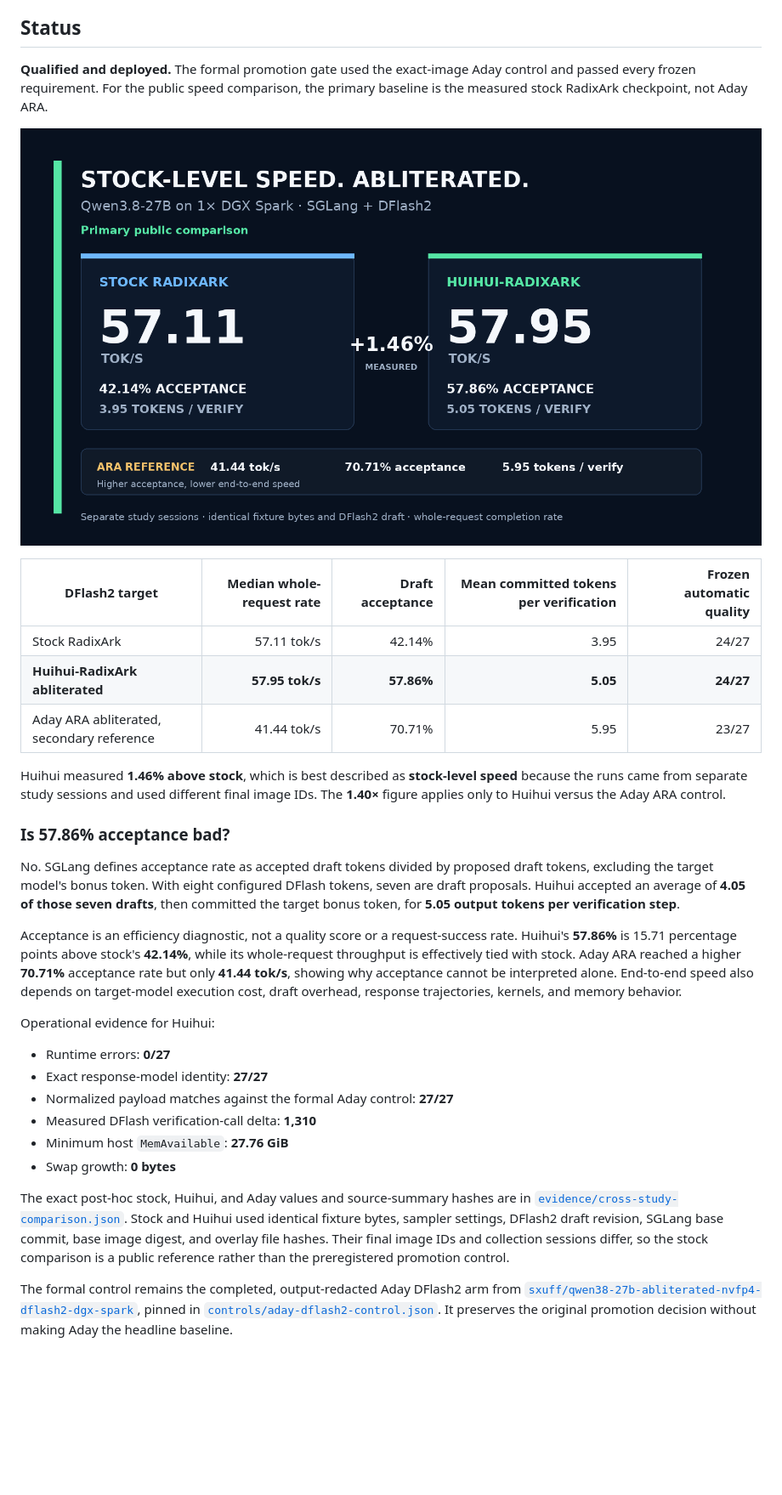
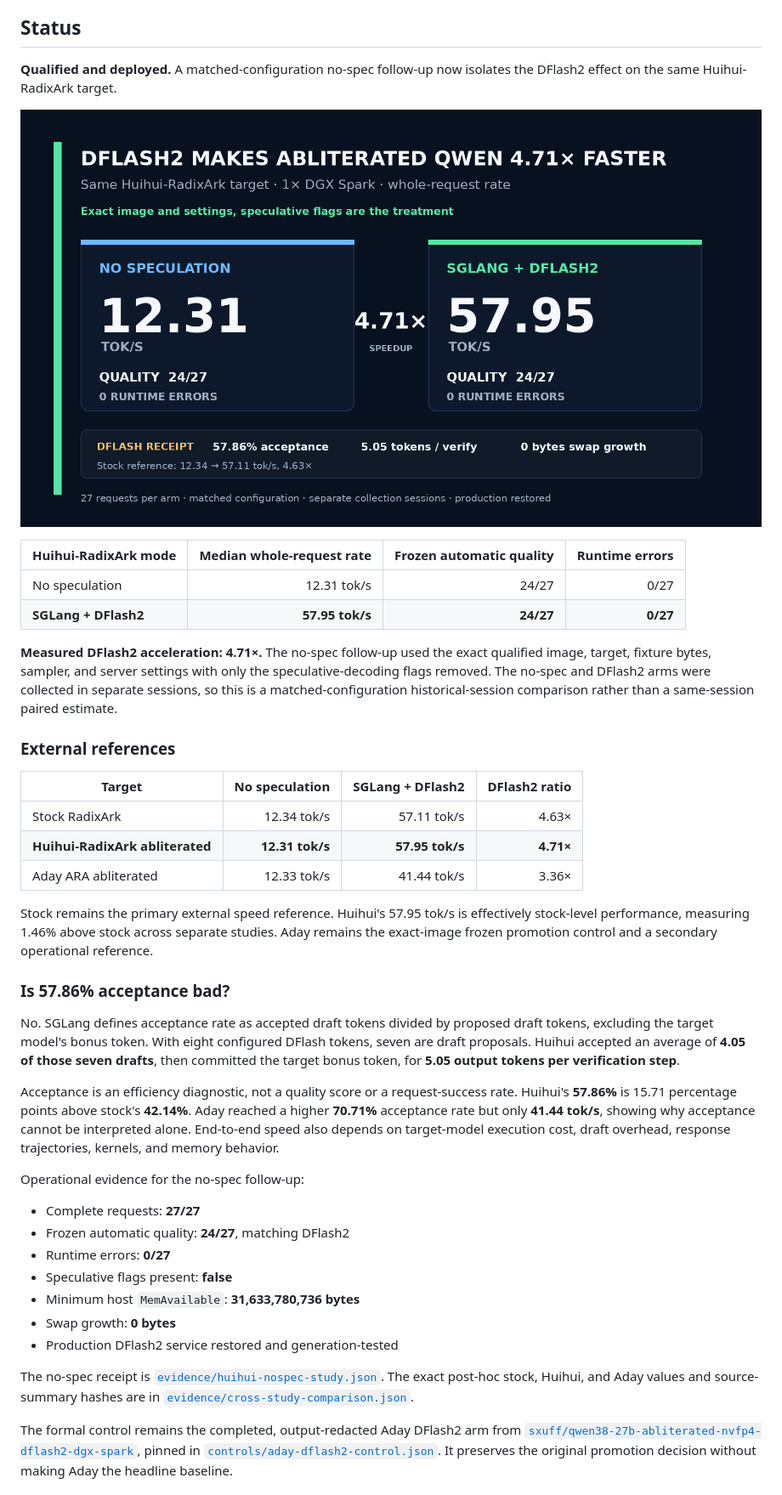
Before and after one commit to sxuff/qwen38-huihui-abliterated-dflash2-dgx-spark, a Markdown page: README.md, the part around the change. Shown at 85% size. Drawn GitHub-style; pictures changed too: assets/qwen38-huihui-radixark-result.png; blank space fills up the shorter version.

Commit message:
Measure Huihui without speculative decoding
Signed-off-by: souf <78601236+sxuff@users.noreply.github.com>

```diff
--- a/README.md
+++ b/README.md
@@ -6,34 +6,44 @@ The candidate quantizes the `lm_head` and all 192 language-model MLP projections
 
 ## Status
 
-**Qualified and deployed.** The formal promotion gate used the exact-image Aday control and passed every frozen requirement. For the public speed comparison, the primary baseline is the measured stock RadixArk checkpoint, not Aday ARA.
+**Qualified and deployed.** A matched-configuration no-spec follow-up now isolates the DFlash2 effect on the same Huihui-RadixArk target.
 
 ![Measured result](assets/qwen38-huihui-radixark-result.png)
 
-| DFlash2 target | Median whole-request rate | Draft acceptance | Mean committed tokens per verification | Frozen automatic quality |
-|---|---:|---:|---:|---:|
-| Stock RadixArk | 57.11 tok/s | 42.14% | 3.95 | 24/27 |
-| **Huihui-RadixArk abliterated** | **57.95 tok/s** | **57.86%** | **5.05** | **24/27** |
-| Aday ARA abliterated, secondary reference | 41.44 tok/s | 70.71% | 5.95 | 23/27 |
+| Huihui-RadixArk mode | Median whole-request rate | Frozen automatic quality | Runtime errors |
+|---|---:|---:|---:|
+| No speculation | 12.31 tok/s | 24/27 | 0/27 |
+| **SGLang + DFlash2** | **57.95 tok/s** | **24/27** | **0/27** |
 
-Huihui measured **1.46% above stock**, which is best described as **stock-level speed** because the runs came from separate study sessions and used different final image IDs. The **1.40×** figure applies only to Huihui versus the Aday ARA control.
+**Measured DFlash2 acceleration: 4.71×.** The no-spec follow-up used the exact qualified image, target, fixture bytes, sampler, and server settings with only the speculative-decoding flags removed. The no-spec and DFlash2 arms were collected in separate sessions, so this is a matched-configuration historical-session comparison rather than a same-session paired estimate.
+
+### External references
+
+| Target | No speculation | SGLang + DFlash2 | DFlash2 ratio |
+|---|---:|---:|---:|
+| Stock RadixArk | 12.34 tok/s | 57.11 tok/s | 4.63× |
+| **Huihui-RadixArk abliterated** | **12.31 tok/s** | **57.95 tok/s** | **4.71×** |
+| Aday ARA abliterated | 12.33 tok/s | 41.44 tok/s | 3.36× |
+
+Stock remains the primary external speed reference. Huihui's 57.95 tok/s is effectively stock-level performance, measuring 1.46% above stock across separate studies. Aday remains the exact-image frozen promotion control and a secondary operational reference.
 
 ### Is 57.86% acceptance bad?
 
 No. SGLang defines acceptance rate as accepted draft tokens divided by proposed draft tokens, excluding the target model's bonus token. With eight configured DFlash tokens, seven are draft proposals. Huihui accepted an average of **4.05 of those seven drafts**, then committed the target bonus token, for **5.05 output tokens per verification step**.
 
-Acceptance is an efficiency diagnostic, not a quality score or a request-success rate. Huihui's **57.86%** is 15.71 percentage points above stock's **42.14%**, while its whole-request throughput is effectively tied with stock. Aday ARA reached a higher **70.71%** acceptance rate but only **41.44 tok/s**, showing why acceptance cannot be interpreted alone. End-to-end speed also depends on target-model execution cost, draft overhead, response trajectories, kernels, and memory behavior.
+Acceptance is an efficiency diagnostic, not a quality score or a request-success rate. Huihui's **57.86%** is 15.71 percentage points above stock's **42.14%**. Aday reached a higher **70.71%** acceptance rate but only **41.44 tok/s**, showing why acceptance cannot be interpreted alone. End-to-end speed also depends on target-model execution cost, draft overhead, response trajectories, kernels, and memory behavior.
 
-Operational evidence for Huihui:
+Operational evidence for the no-spec follow-up:
 
+- Complete requests: **27/27**
+- Frozen automatic quality: **24/27**, matching DFlash2
 - Runtime errors: **0/27**
-- Exact response-model identity: **27/27**
-- Normalized payload matches against the formal Aday control: **27/27**
-- Measured DFlash verification-call delta: **1,310**
-- Minimum host `MemAvailable`: **27.76 GiB**
+- Speculative flags present: **false**
+- Minimum host `MemAvailable`: **31,633,780,736 bytes**
 - Swap growth: **0 bytes**
+- Production DFlash2 service restored and generation-tested
 
-The exact post-hoc stock, Huihui, and Aday values and source-summary hashes are in [`evidence/cross-study-comparison.json`](evidence/cross-study-comparison.json). Stock and Huihui used identical fixture bytes, sampler settings, DFlash2 draft revision, SGLang base commit, base image digest, and overlay file hashes. Their final image IDs and collection sessions differ, so the stock comparison is a public reference rather than the preregistered promotion control.
+The no-spec receipt is [`evidence/huihui-nospec-study.json`](evidence/huihui-nospec-study.json). The exact post-hoc stock, Huihui, and Aday values and source-summary hashes are in [`evidence/cross-study-comparison.json`](evidence/cross-study-comparison.json).
 
 The formal control remains the completed, output-redacted Aday DFlash2 arm from [`sxuff/qwen38-27b-abliterated-nvfp4-dflash2-dgx-spark`](https://github.com/sxuff/qwen38-27b-abliterated-nvfp4-dflash2-dgx-spark), pinned in [`controls/aday-dflash2-control.json`](controls/aday-dflash2-control.json). It preserves the original promotion decision without making Aday the headline baseline.
 
```
Also changed, not shown: 3 other files.
